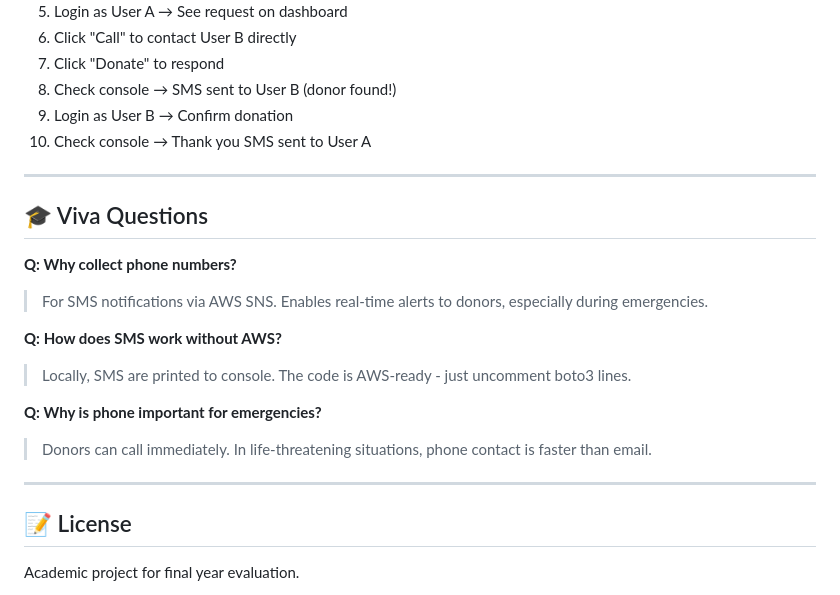
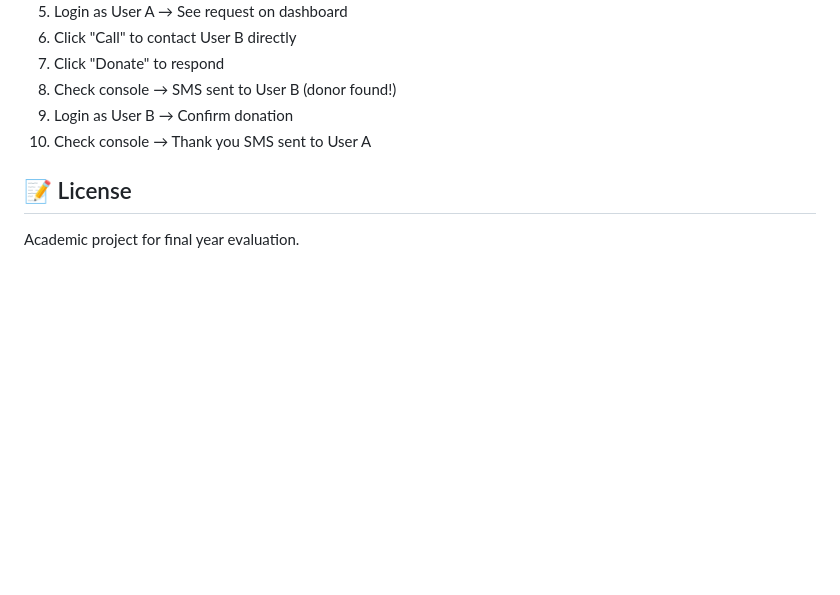
Before and after one commit to PASUPULASAITEJA/Blood-Bridge, a Markdown page: README.md, the part around the change. GitHub-like rendering; blank space fills up the shorter version.

Commit message:
Initial Files

```diff
--- a/README.md
+++ b/README.md
@@ -215,20 +215,6 @@ Message: 🆘 EMERGENCY: O- blood needed URGENTLY at General Hospital! Contact J
 9. Login as User B → Confirm donation
 10. Check console → Thank you SMS sent to User A
 
----
-
-## 🎓 Viva Questions
-
-**Q: Why collect phone numbers?**
-> For SMS notifications via AWS SNS. Enables real-time alerts to donors, especially during emergencies.
-
-**Q: How does SMS work without AWS?**
-> Locally, SMS are printed to console. The code is AWS-ready - just uncomment boto3 lines.
-
-**Q: Why is phone important for emergencies?**
-> Donors can call immediately. In life-threatening situations, phone contact is faster than email.
-
----
 
 ## 📝 License
 
```
